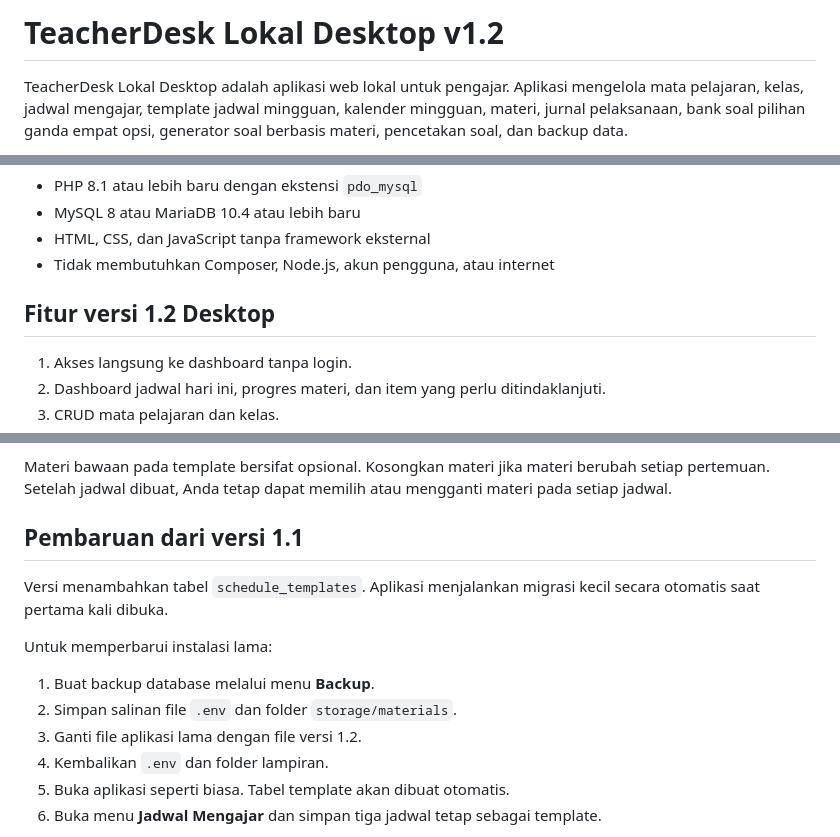
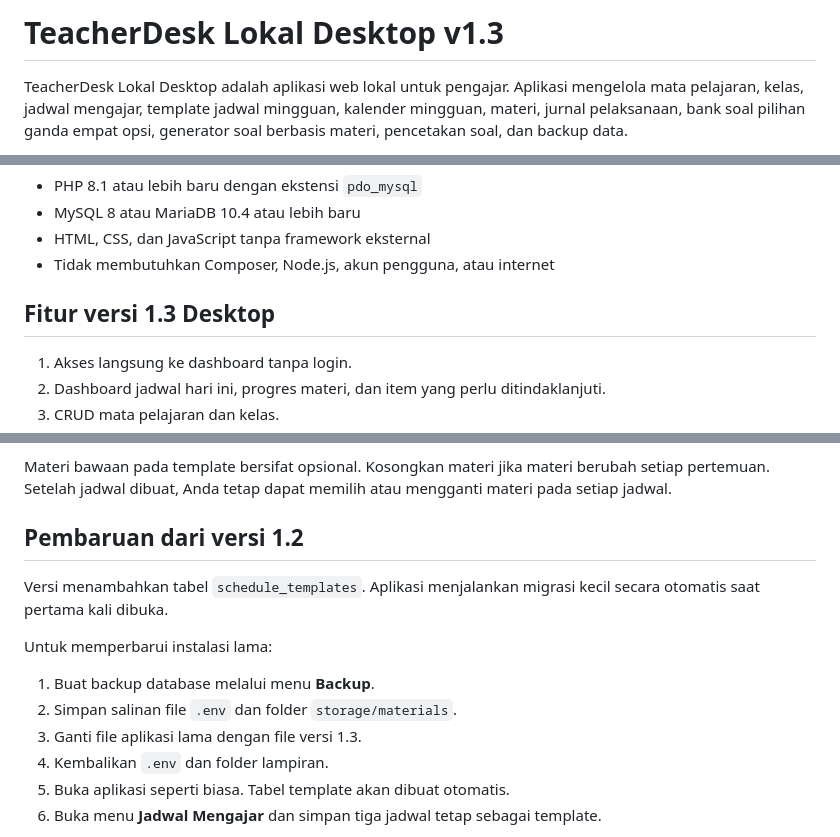
Before and after one commit to Zidanman01/teacherDesk, a Markdown page: README.md, 3 parts joined by grey strips. GitHub-like rendering.

Commit message:
Update README for version 1.3 changes

```diff
--- a/README.md
+++ b/README.md
@@ -1,4 +1,4 @@
-# TeacherDesk Lokal Desktop v1.2
+# TeacherDesk Lokal Desktop v1.3
 
 TeacherDesk Lokal Desktop adalah aplikasi web lokal untuk pengajar. Aplikasi mengelola mata pelajaran, kelas, jadwal mengajar, template jadwal mingguan, kalender mingguan, materi, jurnal pelaksanaan, bank soal pilihan ganda empat opsi, generator soal berbasis materi, pencetakan soal, dan backup data.
 
@@ -11,7 +11,7 @@ Versi ini tidak memiliki halaman login. Aplikasi langsung membuka dashboard. Ant
 - HTML, CSS, dan JavaScript tanpa framework eksternal
 - Tidak membutuhkan Composer, Node.js, akun pengguna, atau internet
 
-## Fitur versi 1.2 Desktop
+## Fitur versi 1.3 Desktop
 
 1. Akses langsung ke dashboard tanpa login.
 2. Dashboard jadwal hari ini, progres materi, dan item yang perlu ditindaklanjuti.
@@ -44,7 +44,7 @@ Sistem tidak membuat jadwal ganda. Jadwal yang sama akan dilewati. Jadwal yang b
 
 Materi bawaan pada template bersifat opsional. Kosongkan materi jika materi berubah setiap pertemuan. Setelah jadwal dibuat, Anda tetap dapat memilih atau mengganti materi pada setiap jadwal.
 
-## Pembaruan dari versi 1.1
+## Pembaruan dari versi 1.2
 
 Versi  menambahkan tabel `schedule_templates`. Aplikasi menjalankan migrasi kecil secara otomatis saat pertama kali dibuka.
 
@@ -52,7 +52,7 @@ Untuk memperbarui instalasi lama:
 
 1. Buat backup database melalui menu **Backup**.
 2. Simpan salinan file `.env` dan folder `storage/materials`.
-3. Ganti file aplikasi lama dengan file versi 1.2.
+3. Ganti file aplikasi lama dengan file versi 1.3.
 4. Kembalikan `.env` dan folder lampiran.
 5. Buka aplikasi seperti biasa. Tabel template akan dibuat otomatis.
 6. Buka menu **Jadwal Mengajar** dan simpan tiga jadwal tetap sebagai template.
```
